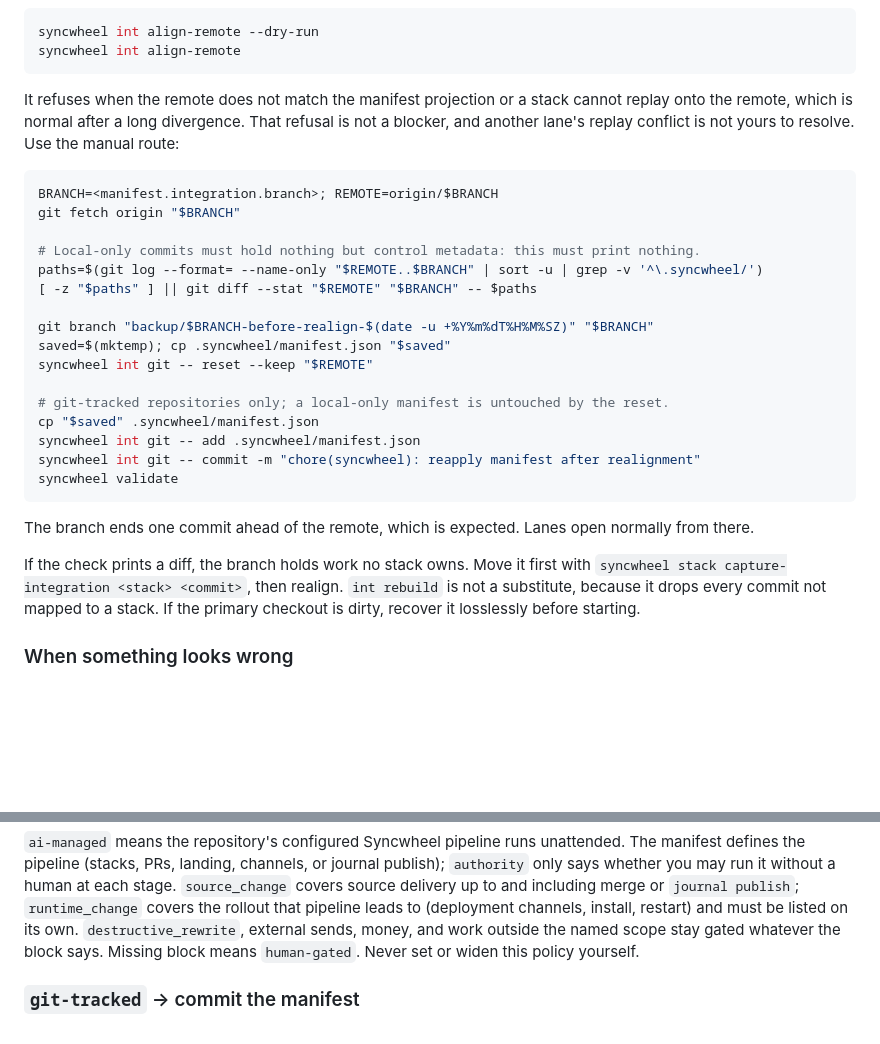
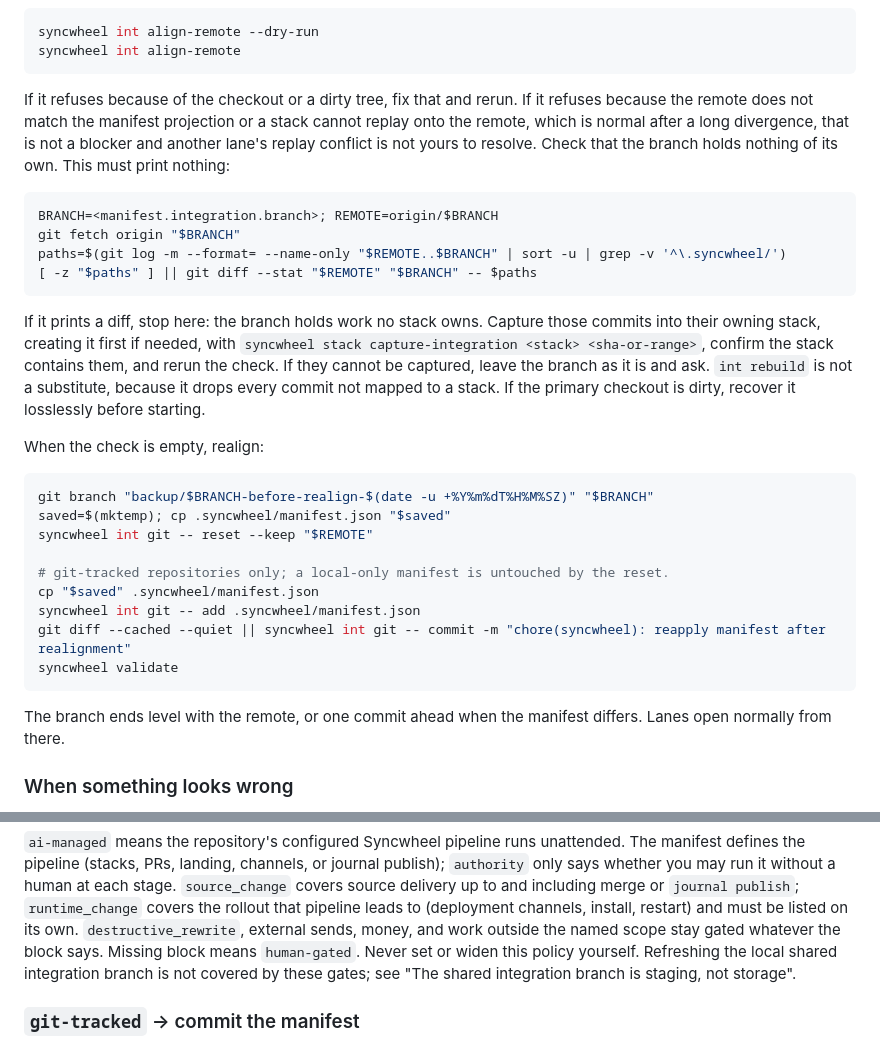
Before and after one commit to NestDevLab/syncwheel, a Markdown page: skills/syncwheel/SKILL.md, 2 parts joined by grey strips. Drawn GitHub-style; blank space fills up the shorter version.

Commit message:
docs: refine shared integration realignment procedure

````diff
--- a/skills/syncwheel/SKILL.md
+++ b/skills/syncwheel/SKILL.md
@@ -107,18 +107,27 @@ syncwheel int align-remote --dry-run
 syncwheel int align-remote
 ```
 
-It refuses when the remote does not match the manifest projection or a stack cannot replay onto the
-remote, which is normal after a long divergence. That refusal is not a blocker, and another lane's
-replay conflict is not yours to resolve. Use the manual route:
+If it refuses because of the checkout or a dirty tree, fix that and rerun. If it refuses because the
+remote does not match the manifest projection or a stack cannot replay onto the remote, which is
+normal after a long divergence, that is not a blocker and another lane's replay conflict is not
+yours to resolve. Check that the branch holds nothing of its own. This must print nothing:
 
 ```bash
 BRANCH=<manifest.integration.branch>; REMOTE=origin/$BRANCH
 git fetch origin "$BRANCH"
+paths=$(git log -m --format= --name-only "$REMOTE..$BRANCH" | sort -u | grep -v '^\.syncwheel/')
+[ -z "$paths" ] || git diff --stat "$REMOTE" "$BRANCH" -- $paths
+```
 
-# Local-only commits must hold nothing but control metadata: this must print nothing.
-paths=$(git log --format= --name-only "$REMOTE..$BRANCH" | sort -u | grep -v '^\.syncwheel/')
-[ -z "$paths" ] || git diff --stat "$REMOTE" "$BRANCH" -- $paths
+If it prints a diff, stop here: the branch holds work no stack owns. Capture those commits into their
+owning stack, creating it first if needed, with `syncwheel stack capture-integration <stack>
+<sha-or-range>`, confirm the stack contains them, and rerun the check. If they cannot be captured,
+leave the branch as it is and ask. `int rebuild` is not a substitute, because it drops every commit
+not mapped to a stack. If the primary checkout is dirty, recover it losslessly before starting.
 
+When the check is empty, realign:
+
+```bash
 git branch "backup/$BRANCH-before-realign-$(date -u +%Y%m%dT%H%M%SZ)" "$BRANCH"
 saved=$(mktemp); cp .syncwheel/manifest.json "$saved"
 syncwheel int git -- reset --keep "$REMOTE"
@@ -126,16 +135,12 @@ syncwheel int git -- reset --keep "$REMOTE"
 # git-tracked repositories only; a local-only manifest is untouched by the reset.
 cp "$saved" .syncwheel/manifest.json
 syncwheel int git -- add .syncwheel/manifest.json
-syncwheel int git -- commit -m "chore(syncwheel): reapply manifest after realignment"
+git diff --cached --quiet || syncwheel int git -- commit -m "chore(syncwheel): reapply manifest after realignment"
 syncwheel validate
 ```
 
-The branch ends one commit ahead of the remote, which is expected. Lanes open normally from there.
-
-If the check prints a diff, the branch holds work no stack owns. Move it first with `syncwheel stack
-capture-integration <stack> <commit>`, then realign. `int rebuild` is not a substitute, because it
-drops every commit not mapped to a stack. If the primary checkout is dirty, recover it losslessly
-before starting.
+The branch ends level with the remote, or one commit ahead when the manifest differs. Lanes open
+normally from there.
 
 
 ### When something looks wrong
@@ -638,6 +643,7 @@ leads to (deployment channels, install, restart) and must be listed on its own.
 `destructive_rewrite`, external sends, money, and work outside the named scope
 stay gated whatever the block says. Missing block means `human-gated`. Never
 set or widen this policy yourself.
+Refreshing the local shared integration branch is not covered by these gates; see "The shared integration branch is staging, not storage".
 
 ### `git-tracked` → commit the manifest
 
````
